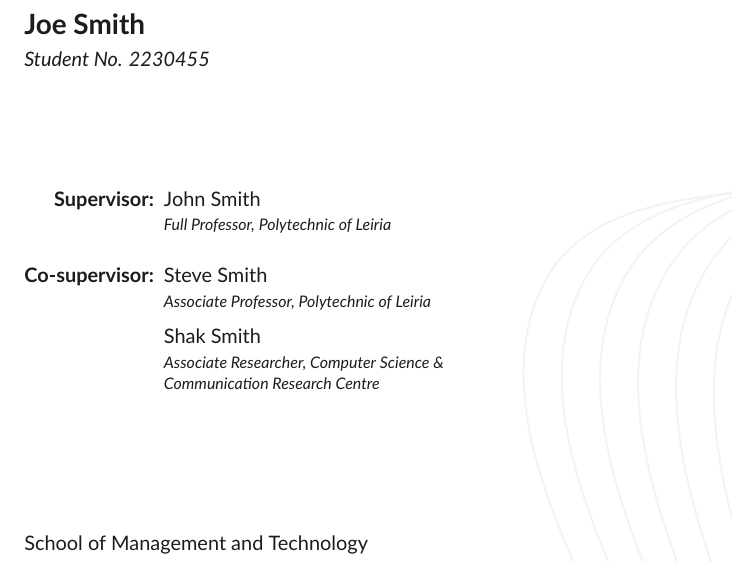
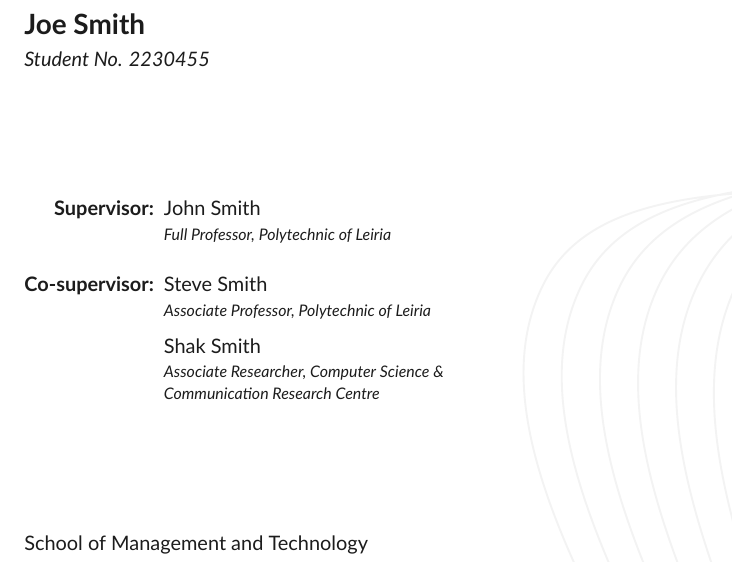
Before and after one commit to joseareia/ipleiria-thesis, a LaTeX thesis (IPLeiriaMain.tex, which reads Matter/01-Front-Page.tex): part of page 3 of 59, cut so that both start at the same text. Compiled offline with XeLaTeX; a LaTeX package or settings file that is missing is left out.

Commit message:
refactor: fix spacing between student number entry and supervisors' names

```diff
--- a/Matter/01-Front-Page.tex
+++ b/Matter/01-Front-Page.tex
@@ -84,7 +84,7 @@
         {\noindent\bfseries\fontsize{14}{19}\selectfont\GetThirdAuthor}
 	\fi
 
-    \vspace{58pt}
+    \vfill
 
     {
     \noindent
```
